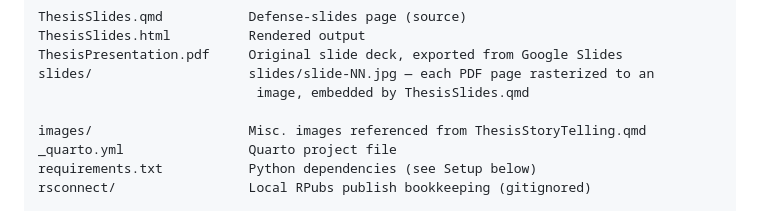
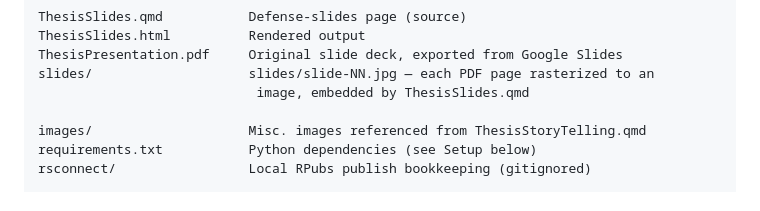
Before and after one commit to datdataguy13/ThesisStoryTelling, a Markdown page: README.md, the part around the change. GitHub-like rendering.

Commit message:
Remove stale _quarto.yml reference from README

```diff
--- a/README.md
+++ b/README.md
@@ -38,7 +38,6 @@ slides/                    slides/slide-NN.jpg — each PDF page rasterized to a
                             image, embedded by ThesisSlides.qmd
 
 images/                    Misc. images referenced from ThesisStoryTelling.qmd
-_quarto.yml                Quarto project file
 requirements.txt           Python dependencies (see Setup below)
 rsconnect/                 Local RPubs publish bookkeeping (gitignored)
 
```
